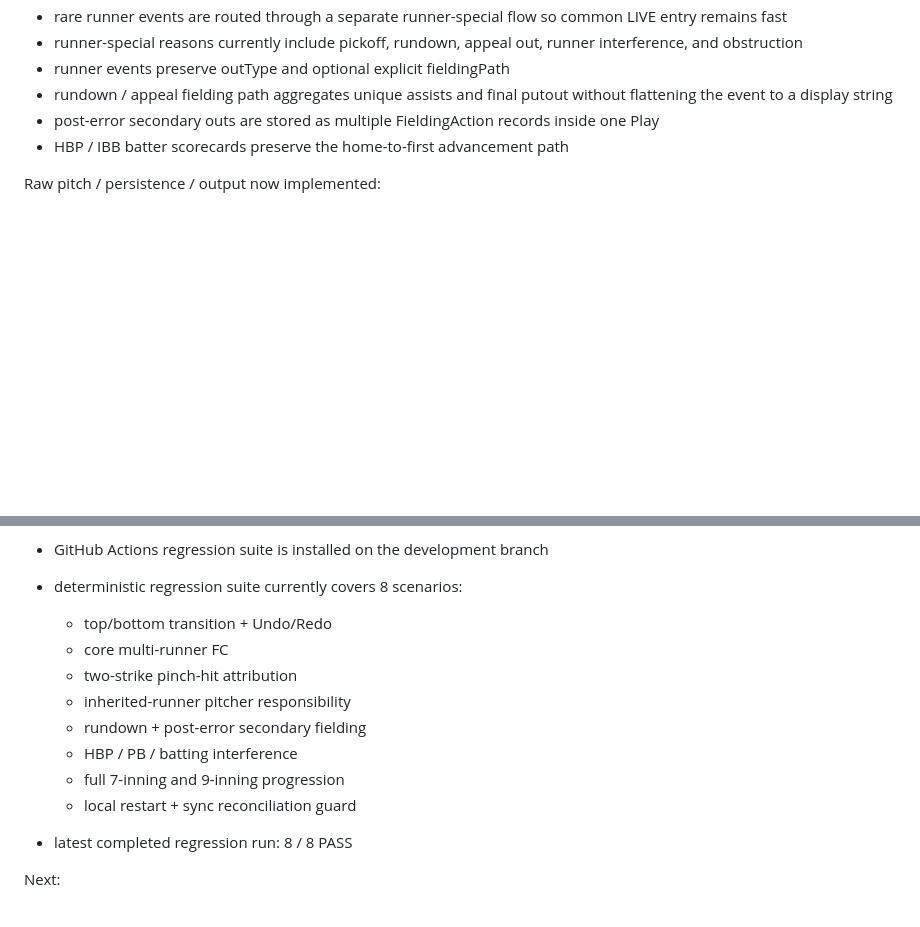
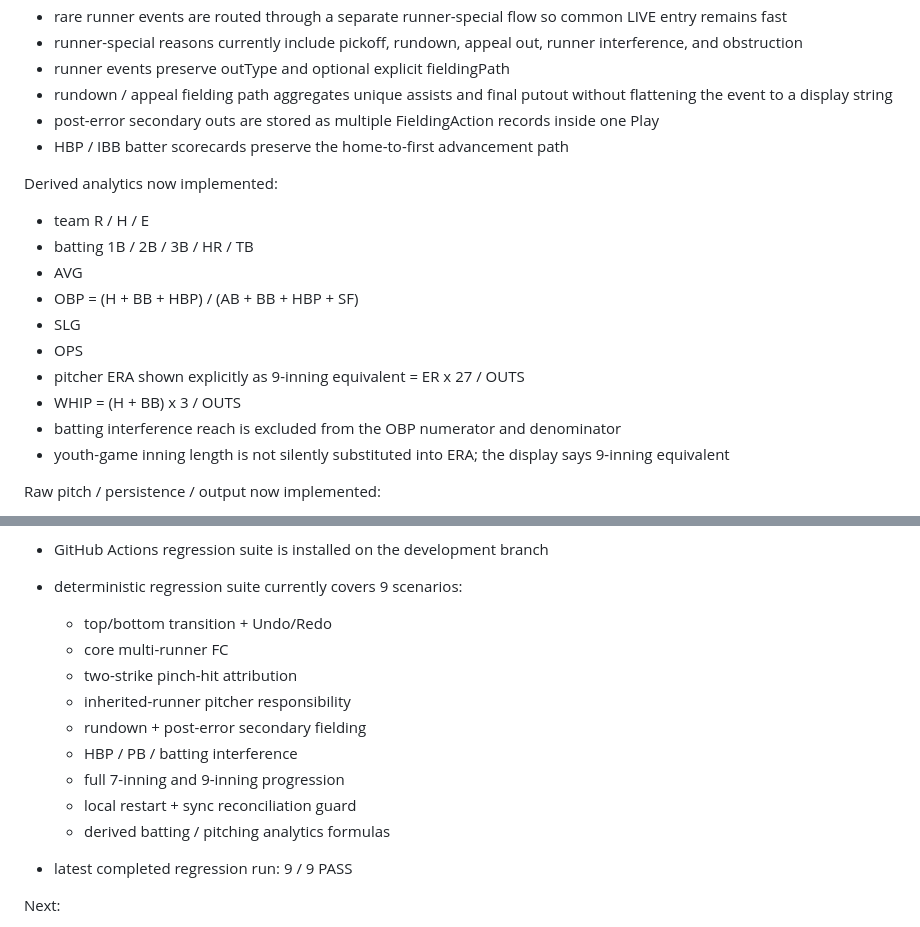
Before and after one commit to Mr-Gyushisama/-history-map-quiz, a Markdown page: ballnote-v0.3/SCOREBOOK_SPEC.md, 2 parts joined by grey strips. Rendered like a GitHub page; blank space fills up the shorter version.

Commit message:
BALLNOTE v0.3: document derived analytics and 9-case CI

```diff
--- a/ballnote-v0.3/SCOREBOOK_SPEC.md
+++ b/ballnote-v0.3/SCOREBOOK_SPEC.md
@@ -322,6 +322,18 @@ Additional official-scoring coverage now implemented:
 - post-error secondary outs are stored as multiple FieldingAction records inside one Play
 - HBP / IBB batter scorecards preserve the home-to-first advancement path
 
+Derived analytics now implemented:
+- team R / H / E
+- batting 1B / 2B / 3B / HR / TB
+- AVG
+- OBP = (H + BB + HBP) / (AB + BB + HBP + SF)
+- SLG
+- OPS
+- pitcher ERA shown explicitly as 9-inning equivalent = ER x 27 / OUTS
+- WHIP = (H + BB) x 3 / OUTS
+- batting interference reach is excluded from the OBP numerator and denominator
+- youth-game inning length is not silently substituted into ERA; the display says 9-inning equivalent
+
 Raw pitch / persistence / output now implemented:
 - Game receives a device-generated gameId
 - Pitch[] is canonical raw pitch data with global sequence, inning/half, offense/defense team, batter, pitcher, pitch result, count before/after, outs and bases context
@@ -408,7 +420,7 @@ Verification added:
   - extended 6-4-3 route
 
 - GitHub Actions regression suite is installed on the development branch
-- deterministic regression suite currently covers 8 scenarios:
+- deterministic regression suite currently covers 9 scenarios:
   - top/bottom transition + Undo/Redo
   - core multi-runner FC
   - two-strike pinch-hit attribution
@@ -417,7 +429,8 @@ Verification added:
   - HBP / PB / batting interference
   - full 7-inning and 9-inning progression
   - local restart + sync reconciliation guard
-- latest completed regression run: 8 / 8 PASS
+  - derived batting / pitching analytics formulas
+- latest completed regression run: 9 / 9 PASS
 
 Next:
 - implement authenticated server endpoint described in SYNC_PROTOCOL.md
```
